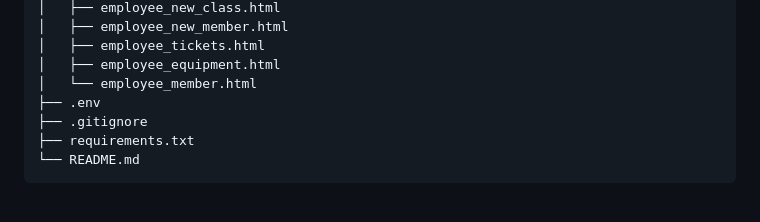
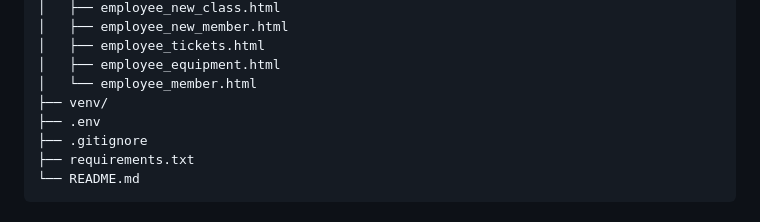
Before and after one commit to wbenedetto/CSI-3450-FitSync, a Markdown page: README.md, the part around the change. Drawn GitHub-style.

Commit message:
Add venv directory to project structure in README

```diff
--- a/README.md
+++ b/README.md
@@ -65,6 +65,7 @@ CSI-3450-FitSync/
 │   ├── employee_tickets.html
 │   ├── employee_equipment.html
 │   └── employee_member.html
+├── venv/
 ├── .env
 ├── .gitignore
 ├── requirements.txt
```
